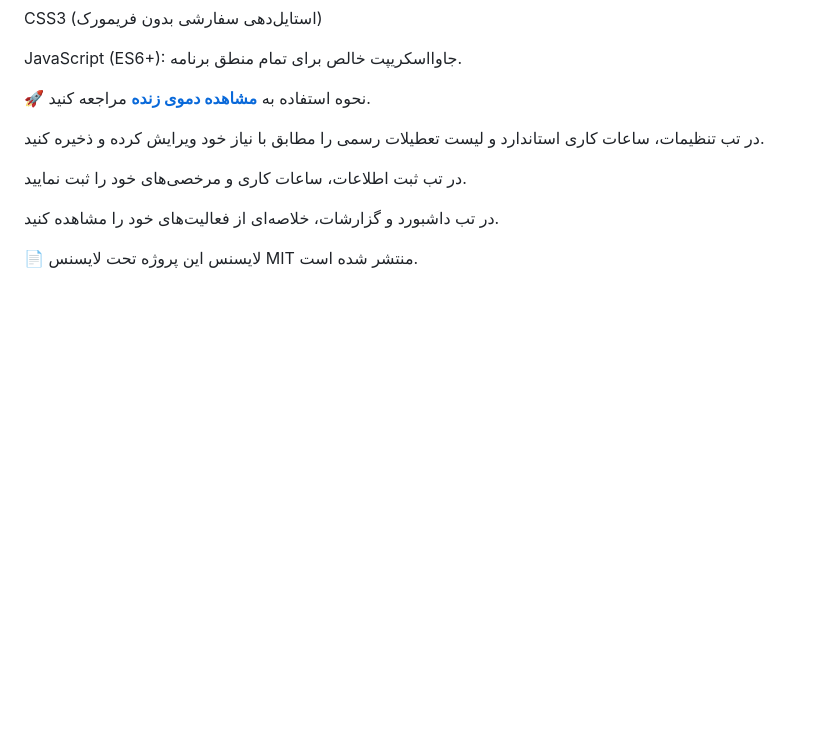
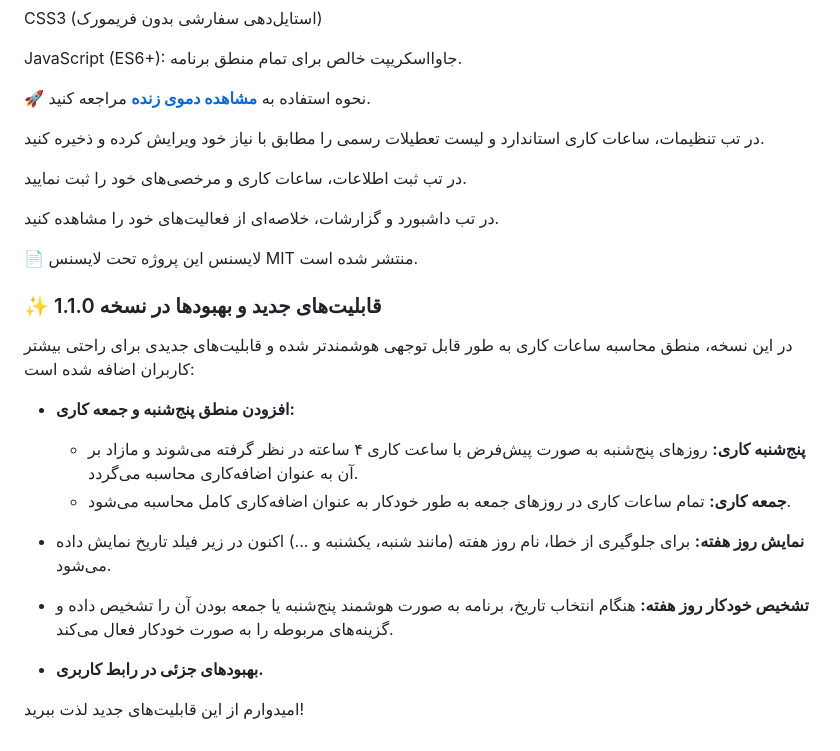
Before and after one commit to msm353/timesheet-app, a Markdown page: README.md, the part around the change. Drawn GitHub-style; blank space fills up the shorter version.

Commit message:
Update README.md
update v1.1.0

```diff
--- a/README.md
+++ b/README.md
@@ -47,3 +47,19 @@ JavaScript (ES6+): جاوااسکریپت خالص برای تمام منطق ب
 
 📄 لایسنس
 این پروژه تحت لایسنس MIT منتشر شده است.
+
+### ✨ قابلیت‌های جدید و بهبودها در نسخه 1.1.0
+
+در این نسخه، منطق محاسبه ساعات کاری به طور قابل توجهی هوشمندتر شده و قابلیت‌های جدیدی برای راحتی بیشتر کاربران اضافه شده است:
+
+* **افزودن منطق پنج‌شنبه و جمعه کاری:**
+    * **پنج‌شنبه کاری:** روزهای پنج‌شنبه به صورت پیش‌فرض با ساعت کاری ۴ ساعته در نظر گرفته می‌شوند و مازاد بر آن به عنوان اضافه‌کاری محاسبه می‌گردد.
+    * **جمعه کاری:** تمام ساعات کاری در روزهای جمعه به طور خودکار به عنوان اضافه‌کاری کامل محاسبه می‌شود.
+
+* **نمایش روز هفته:** برای جلوگیری از خطا، نام روز هفته (مانند شنبه، یکشنبه و ...) اکنون در زیر فیلد تاریخ نمایش داده می‌شود.
+
+* **تشخیص خودکار روز هفته:** هنگام انتخاب تاریخ، برنامه به صورت هوشمند پنج‌شنبه یا جمعه بودن آن را تشخیص داده و گزینه‌های مربوطه را به صورت خودکار فعال می‌کند.
+
+* **بهبودهای جزئی در رابط کاربری.**
+
+امیدوارم از این قابلیت‌های جدید لذت ببرید!
```
